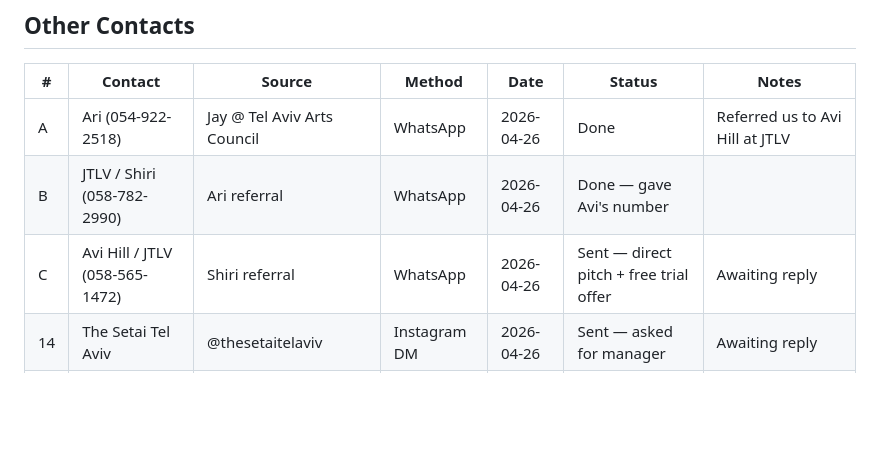
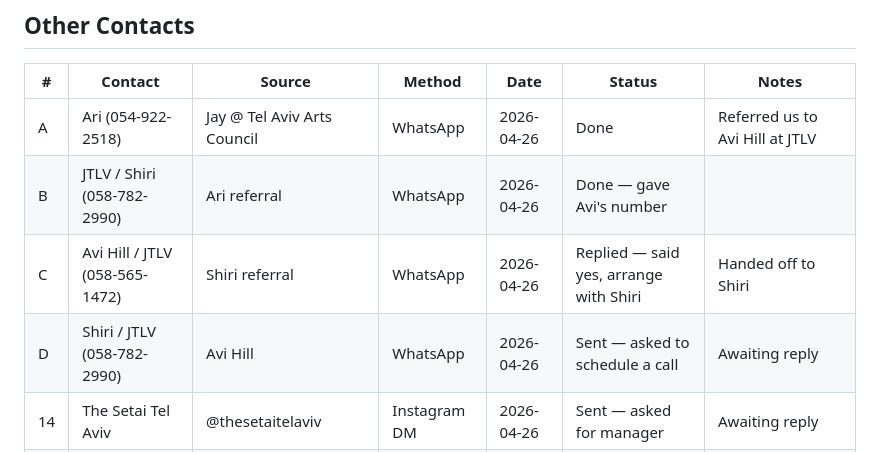
Before and after one commit to yishairasowsky/magic_website, a Markdown page: outreach_tracker.md, the part around the change. GitHub-like rendering; blank space fills up the shorter version.

Commit message:
Update tracker: Avi said yes, arrange with Shiri. Messaged Shiri.
Co-Authored-By: Claude Opus 4.6 (1M context) <noreply@anthropic.com>

```diff
--- a/outreach_tracker.md
+++ b/outreach_tracker.md
@@ -31,7 +31,8 @@
 |---|---------|--------|--------|------|--------|-------|
 | A | Ari (054-922-2518) | Jay @ Tel Aviv Arts Council | WhatsApp | 2026-04-26 | Done | Referred us to Avi Hill at JTLV |
 | B | JTLV / Shiri (058-782-2990) | Ari referral | WhatsApp | 2026-04-26 | Done — gave Avi's number | |
-| C | Avi Hill / JTLV (058-565-1472) | Shiri referral | WhatsApp | 2026-04-26 | Sent — direct pitch + free trial offer | Awaiting reply |
+| C | Avi Hill / JTLV (058-565-1472) | Shiri referral | WhatsApp | 2026-04-26 | Replied — said yes, arrange with Shiri | Handed off to Shiri |
+| D | Shiri / JTLV (058-782-2990) | Avi Hill | WhatsApp | 2026-04-26 | Sent — asked to schedule a call | Awaiting reply |
 | 14 | The Setai Tel Aviv | @thesetaitelaviv | Instagram DM | 2026-04-26 | Sent — asked for manager | Awaiting reply |
 | 15 | Santa Katarina | @santa.katarina | Instagram DM | 2026-04-26 | Sent — asked for manager | Awaiting reply |
 | 16 | King David Hotel | @kingdavidhotel | Instagram DM | 2026-04-26 | Sent — new direct message | Awaiting reply |
```
